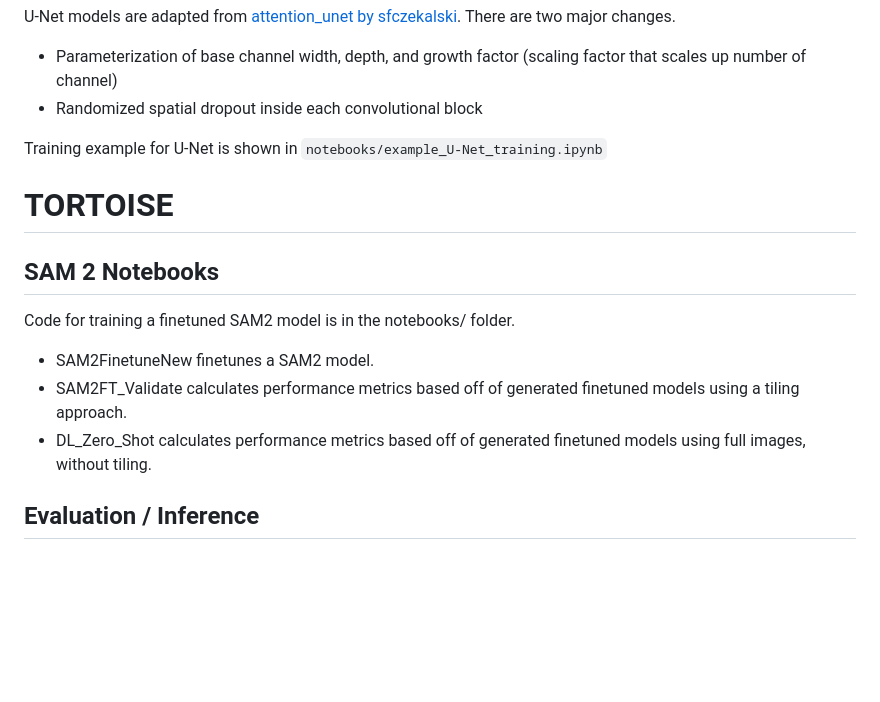
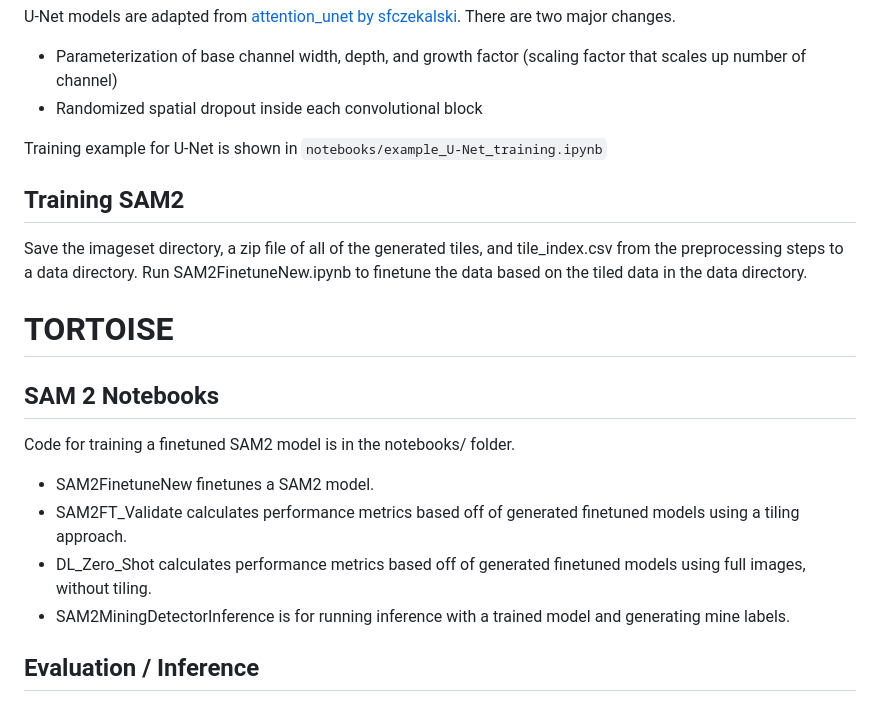
Before and after one commit to dsubedi753/TORTOISE, a Markdown page: README.md, the part around one of its changes. Drawn GitHub-style; blank space fills up the shorter version.

```diff
--- a/README.md
+++ b/README.md
@@ -52,6 +91,9 @@ U-Net models are adapted from [attention_unet by sfczekalski](https://github.com
 
 Training example for U-Net is shown in `notebooks/example_U-Net_training.ipynb`
 
+## Training SAM2
+Save the imageset directory, a zip file of all of the generated tiles, and tile_index.csv from the preprocessing steps to a data directory. Run SAM2FinetuneNew.ipynb to finetune the data based on the tiled data in the data directory.
+
 # TORTOISE
 
 ## SAM 2 Notebooks
@@ -60,6 +102,7 @@ Code for training a finetuned SAM2 model is in the notebooks/ folder.
 * SAM2FinetuneNew finetunes a SAM2 model.
 * SAM2FT_Validate calculates performance metrics based off of generated finetuned models using a tiling approach.
 * DL_Zero_Shot calculates performance metrics based off of generated finetuned models using full images, without tiling.
+* SAM2MiningDetectorInference is for running inference with a trained model and generating mine labels.
 
 ## Evaluation / Inference
 - Tile-wise evaluation: `tortoise.train.evaluate(...)`
```
Also changed, not shown: other parts of README.md (+41 -2 lines), sam2_model_outputs.png (added), 1 other file.
